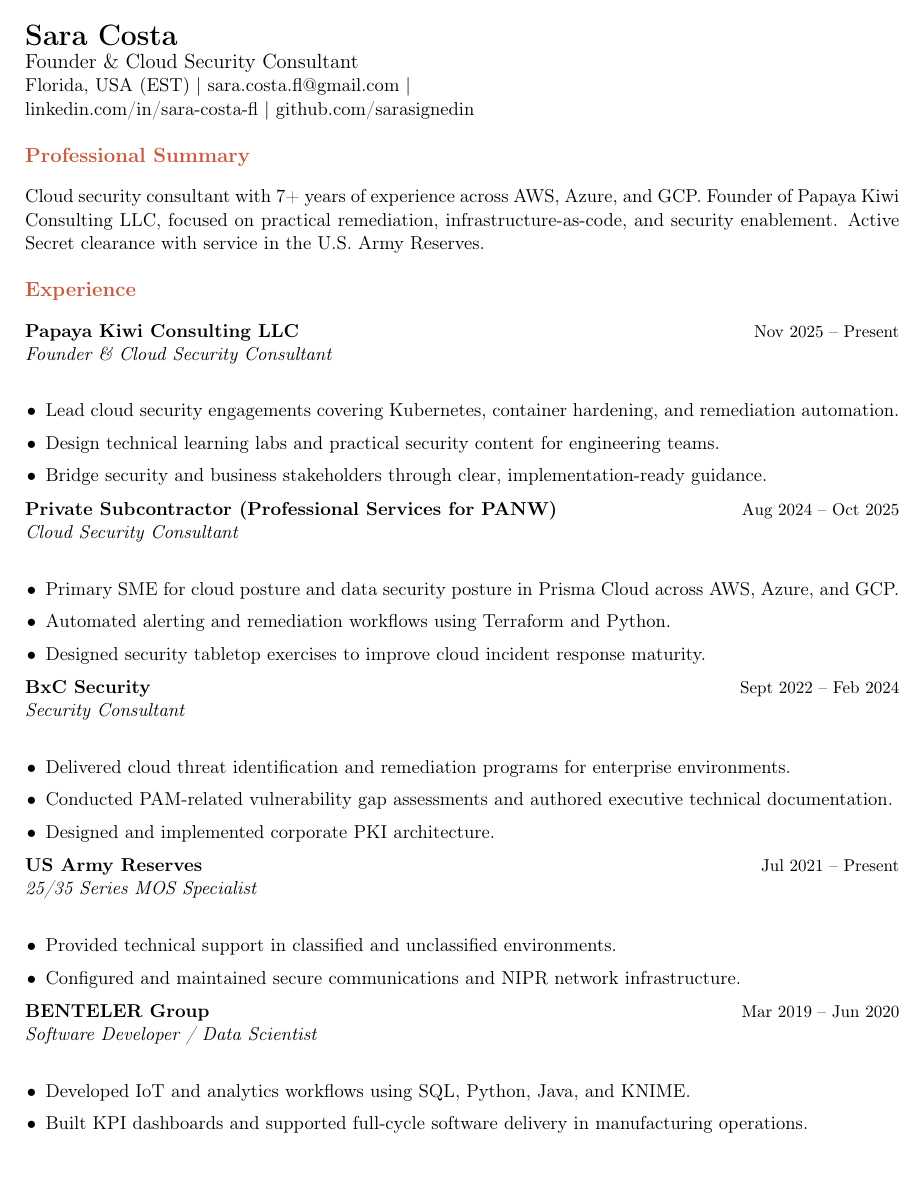
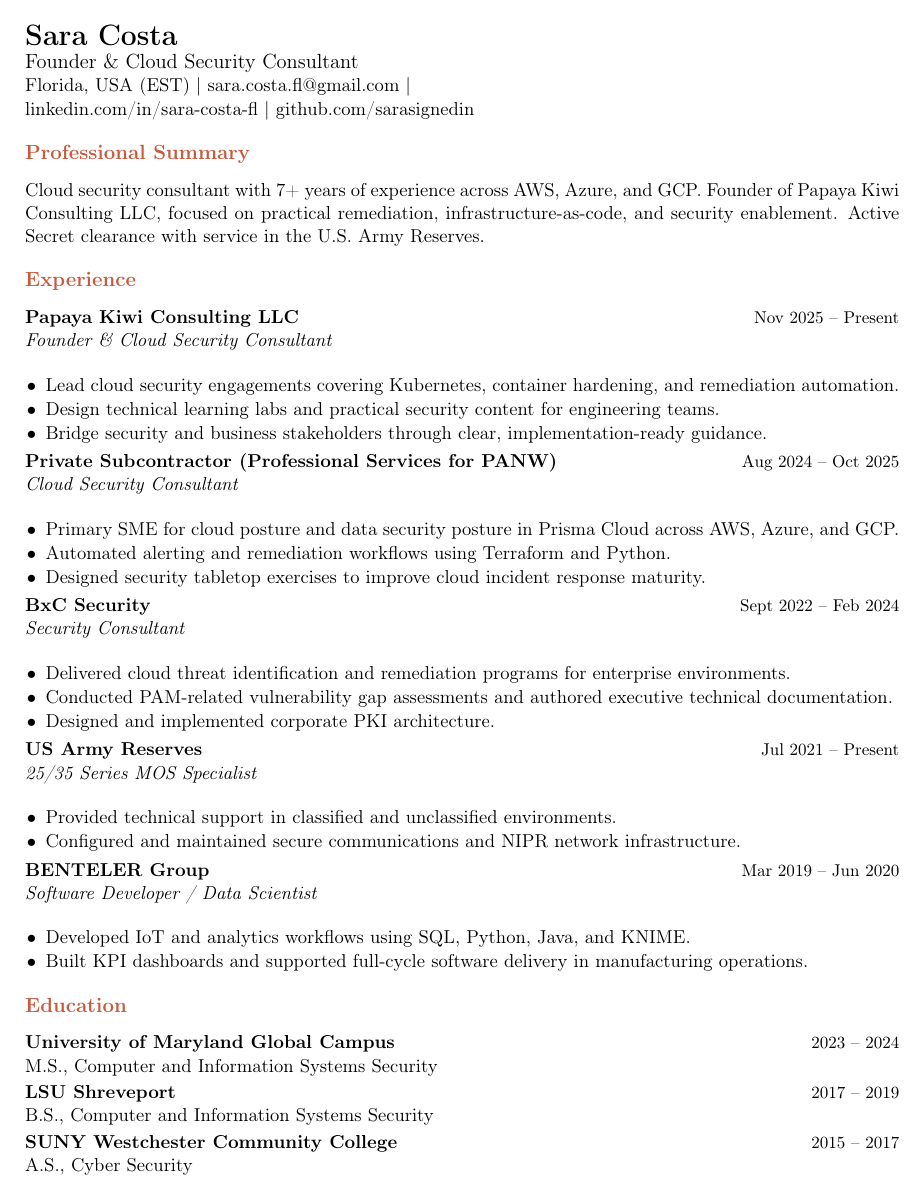
Before and after one commit to sarasignedin/portfolio, a LaTeX CV (sara-costa-resume.tex): page 1 of 2. Compiled offline with pdfLaTeX.

Commit message:
Tighten resume bullet spacing

```diff
--- a/sara-costa-resume.tex
+++ b/sara-costa-resume.tex
@@ -9,15 +9,15 @@
 
 \definecolor{accent}{HTML}{C85A3E}
 \setlength{\parindent}{0pt}
-\setlength{\parskip}{4pt}
+\setlength{\parskip}{2pt}
 \pagenumbering{gobble}
 \titleformat{\section}{\large\bfseries\color{accent}}{}{0em}{}
 \titlespacing*{\section}{0pt}{10pt}{6pt}
-\setlist[itemize]{leftmargin=1.1em, itemsep=1pt, topsep=2pt}
+\setlist[itemize]{leftmargin=1.1em, itemsep=0.5pt, topsep=1pt, partopsep=0pt, parsep=0pt}
 
 \newcommand{\entry}[4]{%
   \textbf{#1} \hfill {\small #2} \\
-  {\emph{#3}} \\
+  {\emph{#3}} \\[-4pt]
   #4
 }
 
```
Also changed, not shown: sara-costa-resume.pdf.
